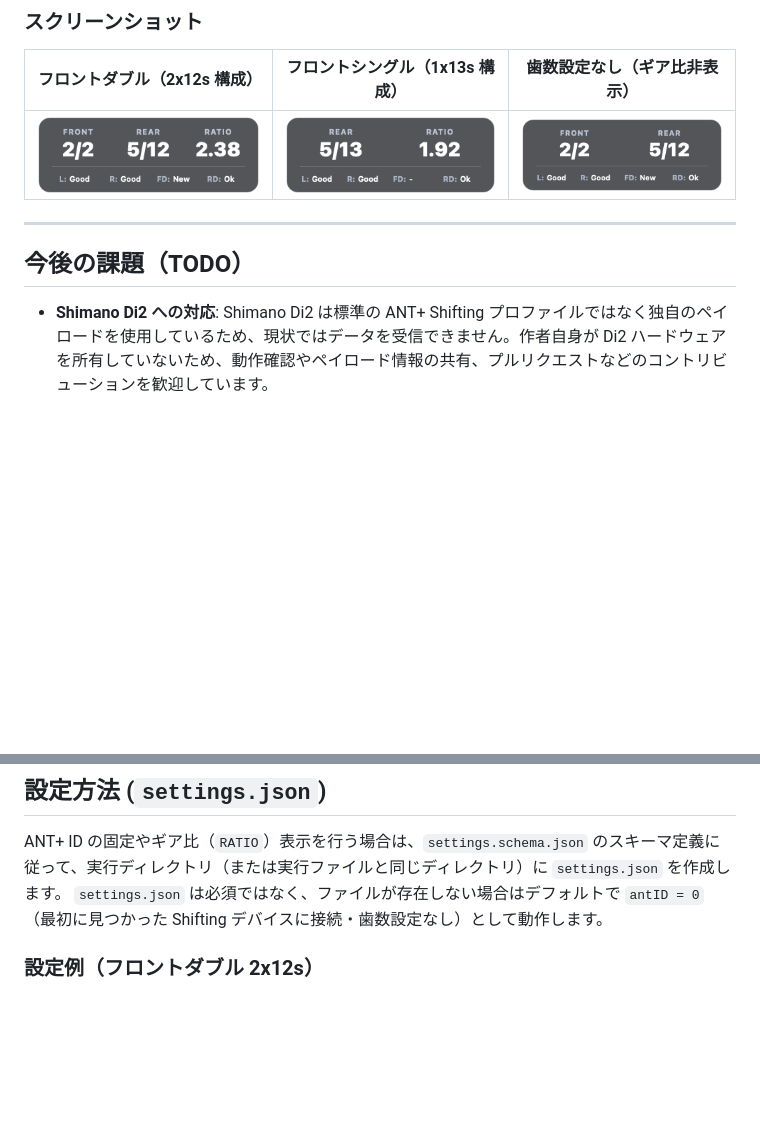
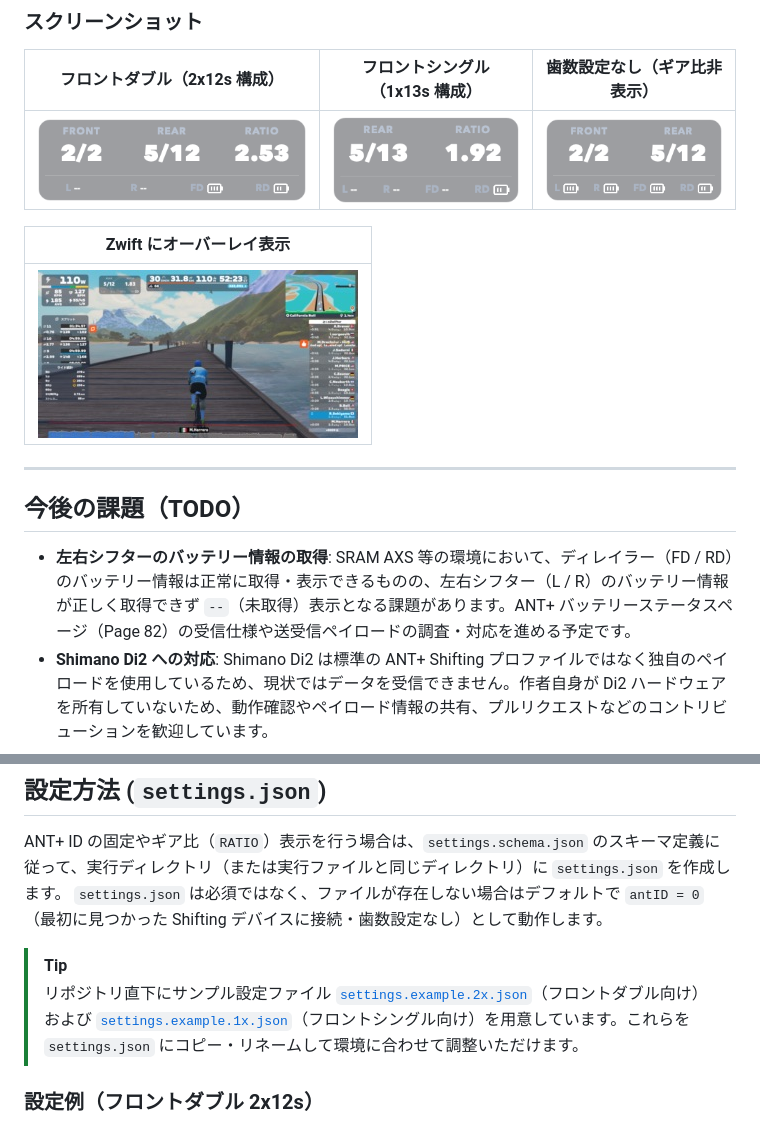
Before and after one commit to rsky/shifting-hud, a Markdown page: README.md, 2 parts joined by grey strips. Rendered like a GitHub page; pictures changed too: docs/screenshot_1x.png, docs/screenshot_2x.png, docs/screenshot_nr.png; blank space fills up the shorter version.

Commit message:
Update documentation, screenshots, and add example settings
- Add Zwift overlay screenshot and update existing screenshots
- Add example settings files for 1x and 2x configurations
- Document shifter battery status acquisition issue in TODO
- Mention example settings files in README

```diff
--- a/README.md
+++ b/README.md
@@ -22,10 +22,15 @@ SRAM AXS などの電動コンポーネントが送信する **ANT+ Shifting プ
 | :----------------------------------: | :----------------------------------: | :-------------------------------------: |
 | ![2x12s構成](docs/screenshot_2x.png) | ![1x13s構成](docs/screenshot_1x.png) | ![ギア比非表示](docs/screenshot_nr.png) |
 
+|                        Zwift にオーバーレイ表示                        |
+| :--------------------------------------------------------------------: |
+| [![Zwift](docs/screenshot_zwift_thumb.jpg)](docs/screenshot_zwift.jpg) |
+
 ______________________________________________________________________
 
 ## 今後の課題（TODO）
 
+- **左右シフターのバッテリー情報の取得**: SRAM AXS 等の環境において、ディレイラー（FD / RD）のバッテリー情報は正常に取得・表示できるものの、左右シフター（L / R）のバッテリー情報が正しく取得できず `--`（未取得）表示となる課題があります。ANT+ バッテリーステータスページ（Page 82）の受信仕様や送受信ペイロードの調査・対応を進める予定です。
 - **Shimano Di2 への対応**: Shimano Di2 は標準の ANT+ Shifting プロファイルではなく独自のペイロードを使用しているため、現状ではデータを受信できません。作者自身が Di2 ハードウェアを所有していないため、動作確認やペイロード情報の共有、プルリクエストなどのコントリビューションを歓迎しています。
 
 ______________________________________________________________________
@@ -75,6 +80,9 @@ ______________________________________________________________________
 
 ANT+ ID の固定やギア比（`RATIO`）表示を行う場合は、`settings.schema.json` のスキーマ定義に従って、実行ディレクトリ（または実行ファイルと同じディレクトリ）に `settings.json` を作成します。
 `settings.json` は必須ではなく、ファイルが存在しない場合はデフォルトで `antID = 0`（最初に見つかった Shifting デバイスに接続・歯数設定なし）として動作します。
+
+> [!TIP]
+> リポジトリ直下にサンプル設定ファイル [`settings.example.2x.json`](settings.example.2x.json)（フロントダブル向け）および [`settings.example.1x.json`](settings.example.1x.json)（フロントシングル向け）を用意しています。これらを `settings.json` にコピー・リネームして環境に合わせて調整いただけます。
 
 ### 設定例（フロントダブル 2x12s）
 
```
Also changed, not shown: docs/screenshot_zwift.jpg (added), 2 other files.
